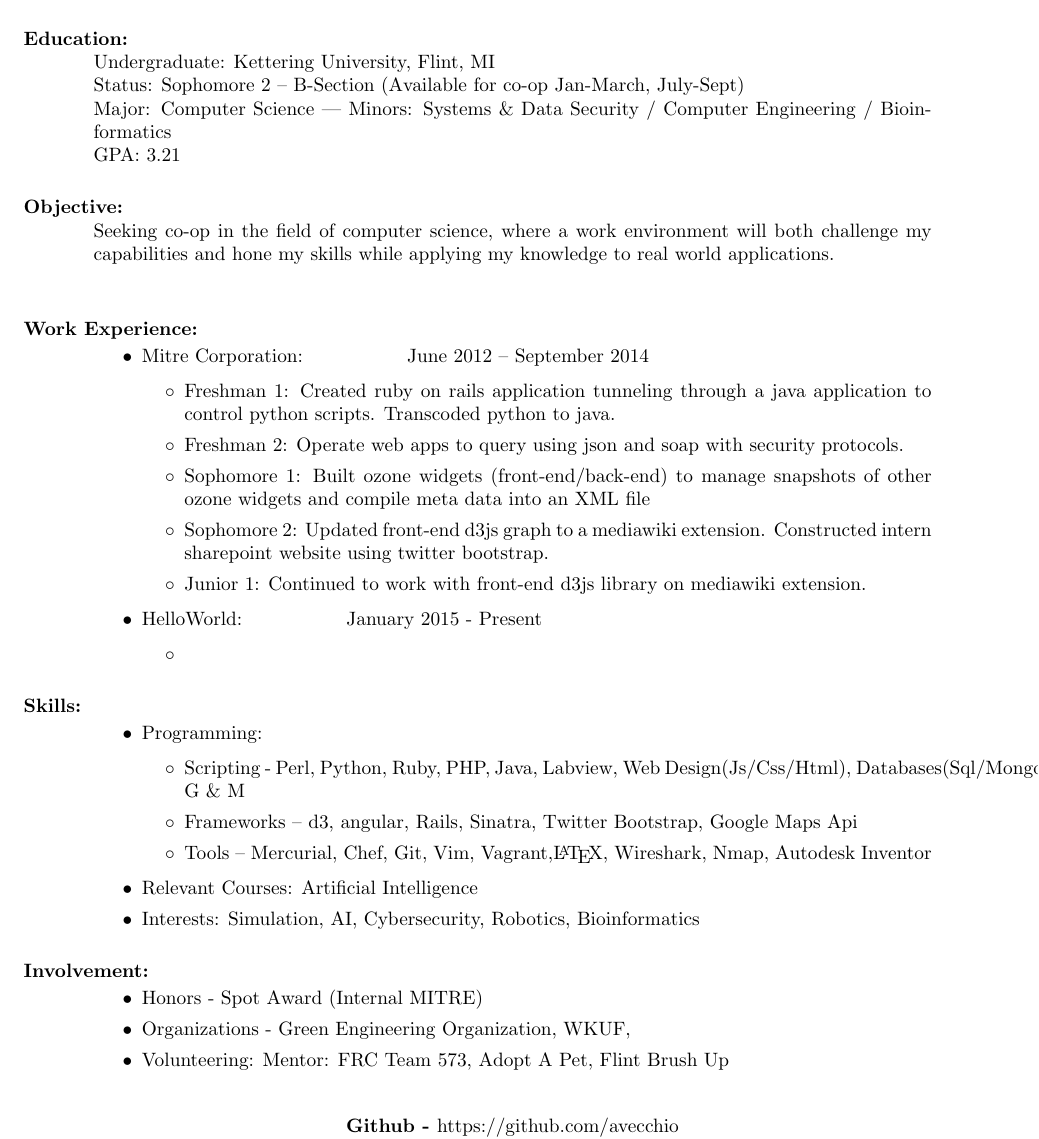
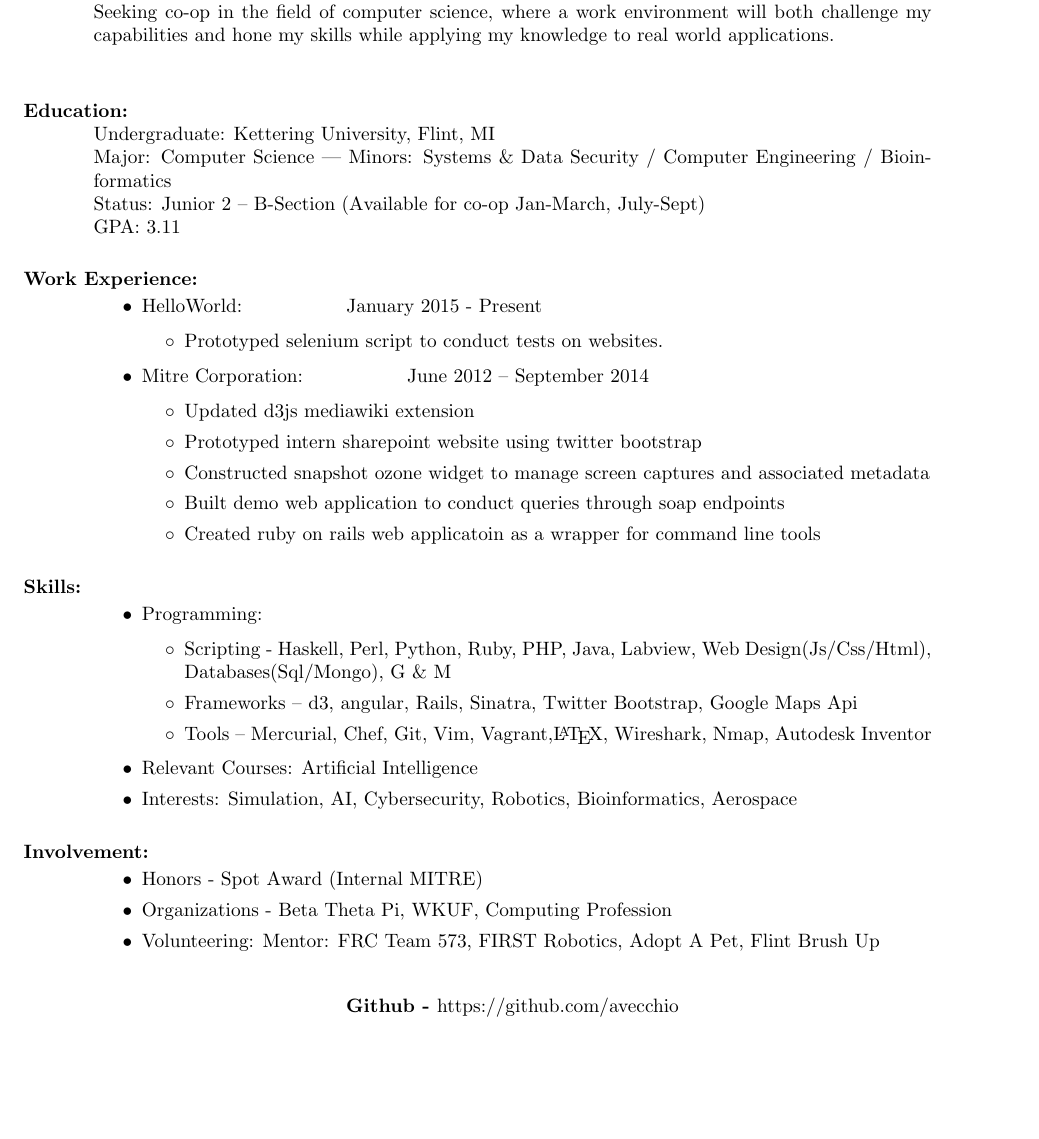
Before and after one commit to avecchio/resume, a LaTeX CV (resume.tex): part of the page, cut so that both start at the same text, the shorter picture padded with empty space. Compiled offline with pdfLaTeX.

Commit message:
Updated resume to current work term.

```diff
--- a/resume.tex
+++ b/resume.tex
@@ -10,35 +10,32 @@
 }
 \end{center}
 
+\section{Objective:}
+Seeking co-op in the field of computer science, where a work environment will both challenge my capabilities and hone my skills while applying my knowledge to real world applications.\\
+
 \section{Education:}
 %Masters: University of Southern Florida, Tampa, FL
 %Major: Bioinformatics, Computer Engineering
 
 Undergraduate: Kettering University, Flint, MI\\
-Status: Sophomore 2 – B-Section (Available for co-op Jan-March, July-Sept)\\
 Major: Computer Science %, Bioinformatics%, Computer Engineering
 |   Minors: Systems \& Data Security / Computer Engineering / Bioinformatics\\
-GPA: 3.21
-
-\section{Objective:}
-Seeking co-op in the field of computer science, where a work environment will both challenge my capabilities and hone my skills while applying my knowledge to real world applications.\\
+Status: Junior 2 – B-Section (Available for co-op Jan-March, July-Sept)\\
+GPA: 3.11
 
 \section{Work Experience:}
 \begin{itemize}
+\item HelloWorld: \hspace{45pt} January 2015 - Present
+\begin{itemize}[label=$\circ$]
+\item Prototyped selenium script to conduct tests on websites.
+\end{itemize}
 \item Mitre Corporation: \hspace{45pt} June 2012 – September 2014
 \begin{itemize}[label=$\circ$]
-\item Freshman 1: Created ruby on rails application tunneling through a java application to control python scripts. Transcoded python to java.
-\item Freshman 2: Operate web apps to query using json and soap with security protocols.
-\item Sophomore 1: Built ozone widgets (front-end/back-end) to manage snapshots of other ozone widgets and compile meta data into an XML file
-\item Sophomore 2: Updated front-end d3js graph to a mediawiki extension. Constructed intern sharepoint website using twitter bootstrap.
-\item Junior 1: Continued to work with front-end d3js library on mediawiki extension.
-%\item Junior 2:
-%\item Senior 1 (Thesis Term 1):
-%\item Senior 2 (Thesis Term 2):
-\end{itemize}
-\item HelloWorld: \hspace{45pt} January 2015 - Present
-\begin{itemize}[label=$\circ$]
-\item
+\item Updated d3js mediawiki extension
+\item Prototyped intern sharepoint website using twitter bootstrap
+\item Constructed snapshot ozone widget to manage screen captures and associated metadata
+\item Built demo web application to conduct queries through soap endpoints
+\item Created ruby on rails web applicatoin as a wrapper for command line tools
 \end{itemize}
 \end{itemize}
 
@@ -46,22 +43,19 @@ Seeking co-op in the field of computer science, where a work environment will bo
 \begin{itemize}
 \item Programming:
 \begin{itemize}[label=$\circ$]
-\item Scripting - Perl, Python, Ruby, PHP, Java, Labview, Web Design(Js/Css/Html), Databases(Sql/Mongo), G \& M
+\item Scripting - Haskell, Perl, Python, Ruby, PHP, Java, Labview, Web Design(Js/Css/Html), Databases(Sql/Mongo), G \& M
 \item Frameworks – d3, angular, Rails, Sinatra, Twitter Bootstrap, Google Maps Api
-\item Tools – Mercurial, Chef, Git, Vim, Vagrant,\LaTeX, Wireshark, Nmap, Autodesk Inventor %, Swig, PointCloud, Redhawk, Android
+\item Tools – Mercurial, Chef, Git, Vim, Vagrant,\LaTeX, Wireshark, Nmap, Autodesk Inventor
 \end{itemize}
 \item Relevant Courses: Artificial Intelligence
-%\item Other: Aerodynamics, robotics, rockets, airfoils
-%\item Environments: Ubuntu, Kali, OSX, Windows
-\item Interests: Simulation, AI, Cybersecurity, Robotics, Bioinformatics
+\item Interests: Simulation, AI, Cybersecurity, Robotics, Bioinformatics, Aerospace
 \end{itemize}
 
 \section{Involvement:}
 \begin{itemize}
-%\item Member - Computing Profession
 \item Honors - Spot Award (Internal MITRE)
-\item Organizations - Green Engineering Organization, WKUF, %Computing Profession
-\item Volunteering: Mentor: FRC Team 573, Adopt A Pet, Flint Brush Up
+\item Organizations - Beta Theta Pi, WKUF, Computing Profession
+\item Volunteering: Mentor: FRC Team 573, FIRST Robotics, Adopt A Pet, Flint Brush Up
 \end{itemize}
 
 \begin{center}
```
